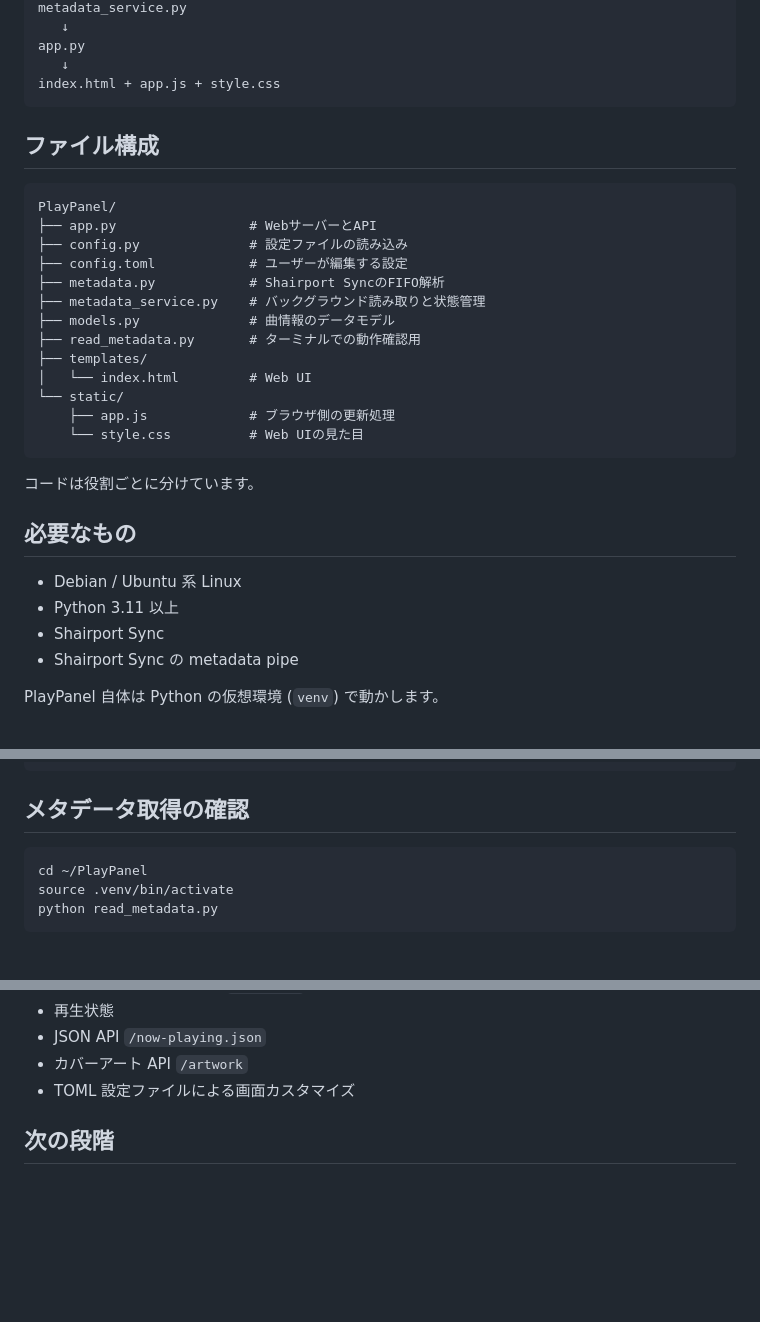
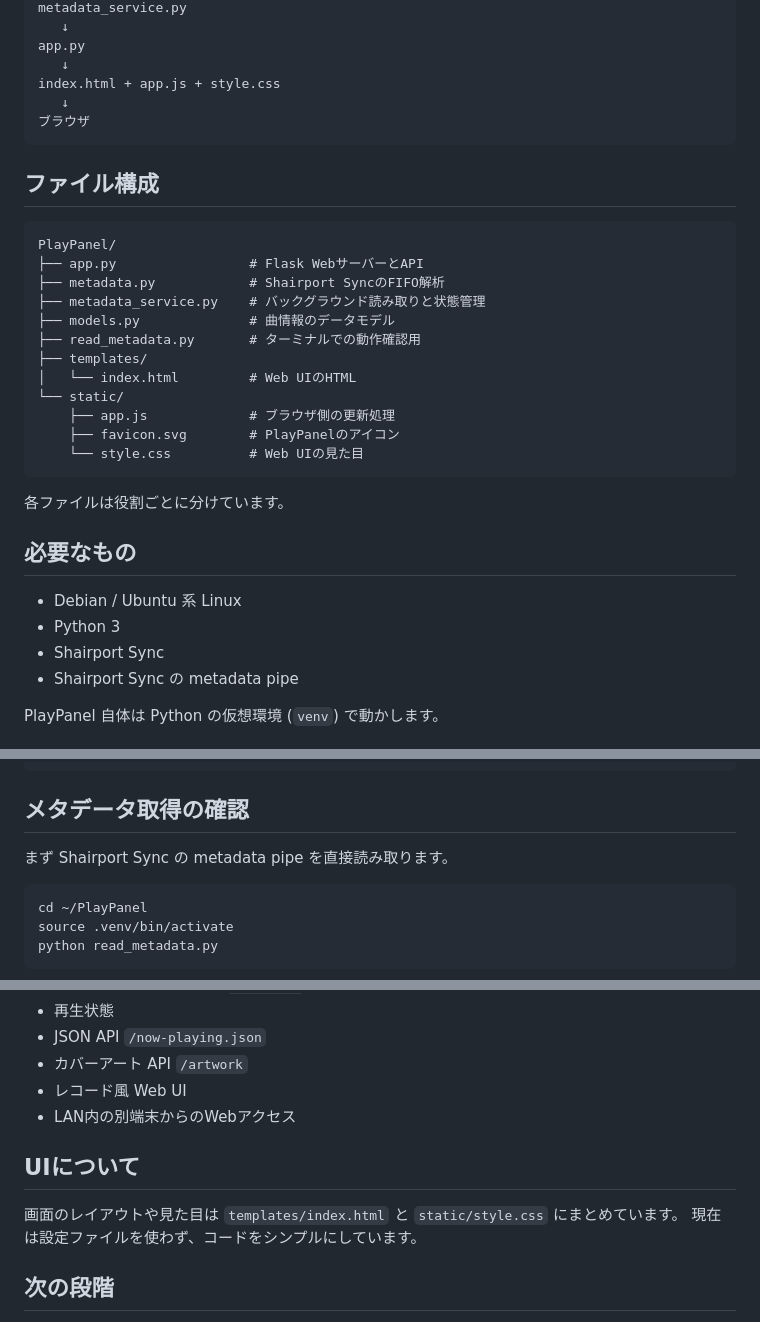
Before and after one commit to sibainugameing/PlAyPanel, a Markdown page: README.md, 3 parts joined by grey strips. Drawn GitHub-style; blank space fills up the shorter version.

````diff
--- a/README.md
+++ b/README.md
@@ -18,32 +18,33 @@ metadata_service.py
 app.py
    ↓
 index.html + app.js + style.css
+   ↓
+ブラウザ
 ```
 
 ## ファイル構成
 
 ```text
 PlayPanel/
-├── app.py                 # WebサーバーとAPI
-├── config.py              # 設定ファイルの読み込み
-├── config.toml            # ユーザーが編集する設定
+├── app.py                 # Flask WebサーバーとAPI
 ├── metadata.py            # Shairport SyncのFIFO解析
 ├── metadata_service.py    # バックグラウンド読み取りと状態管理
 ├── models.py              # 曲情報のデータモデル
 ├── read_metadata.py       # ターミナルでの動作確認用
 ├── templates/
-│   └── index.html         # Web UI
+│   └── index.html         # Web UIのHTML
 └── static/
     ├── app.js             # ブラウザ側の更新処理
+    ├── favicon.svg        # PlayPanelのアイコン
     └── style.css          # Web UIの見た目
 ```
 
-コードは役割ごとに分けています。
+各ファイルは役割ごとに分けています。
 
 ## 必要なもの
 
 - Debian / Ubuntu 系 Linux
-- Python 3.11 以上
+- Python 3
 - Shairport Sync
 - Shairport Sync の metadata pipe
 
@@ -77,6 +78,8 @@ pip install -r requirements.txt
 
 ## メタデータ取得の確認
 
+まず Shairport Sync の metadata pipe を直接読み取ります。
+
 ```bash
 cd ~/PlayPanel
 source .venv/bin/activate
@@ -182,7 +148,13 @@ python app.py
 - 再生状態
 - JSON API `/now-playing.json`
 - カバーアート API `/artwork`
-- TOML 設定ファイルによる画面カスタマイズ
+- レコード風 Web UI
+- LAN内の別端末からのWebアクセス
+
+## UIについて
+
+画面のレイアウトや見た目は `templates/index.html` と `static/style.css` にまとめています。
+現在は設定ファイルを使わず、コードをシンプルにしています。
 
 ## 次の段階
 
````
Also changed, not shown: other parts of README.md (+15 -52 lines).
